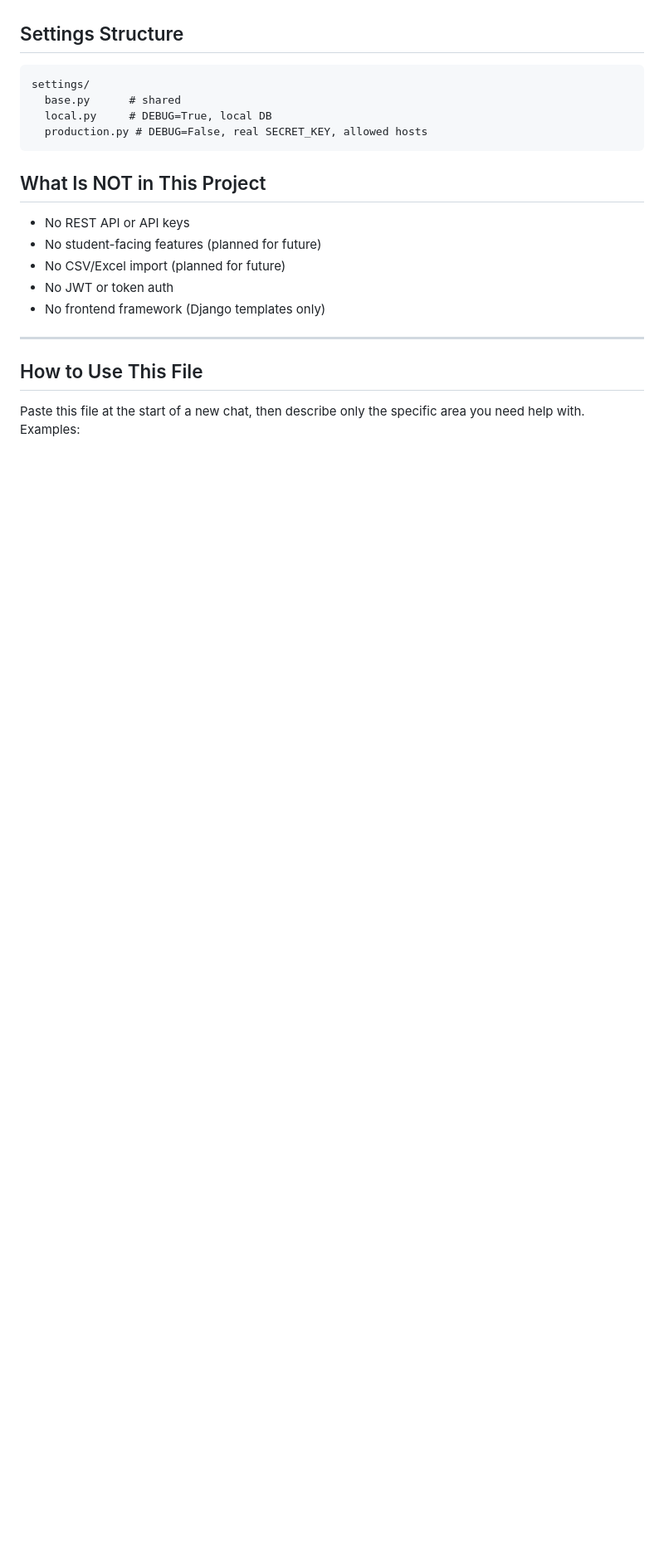
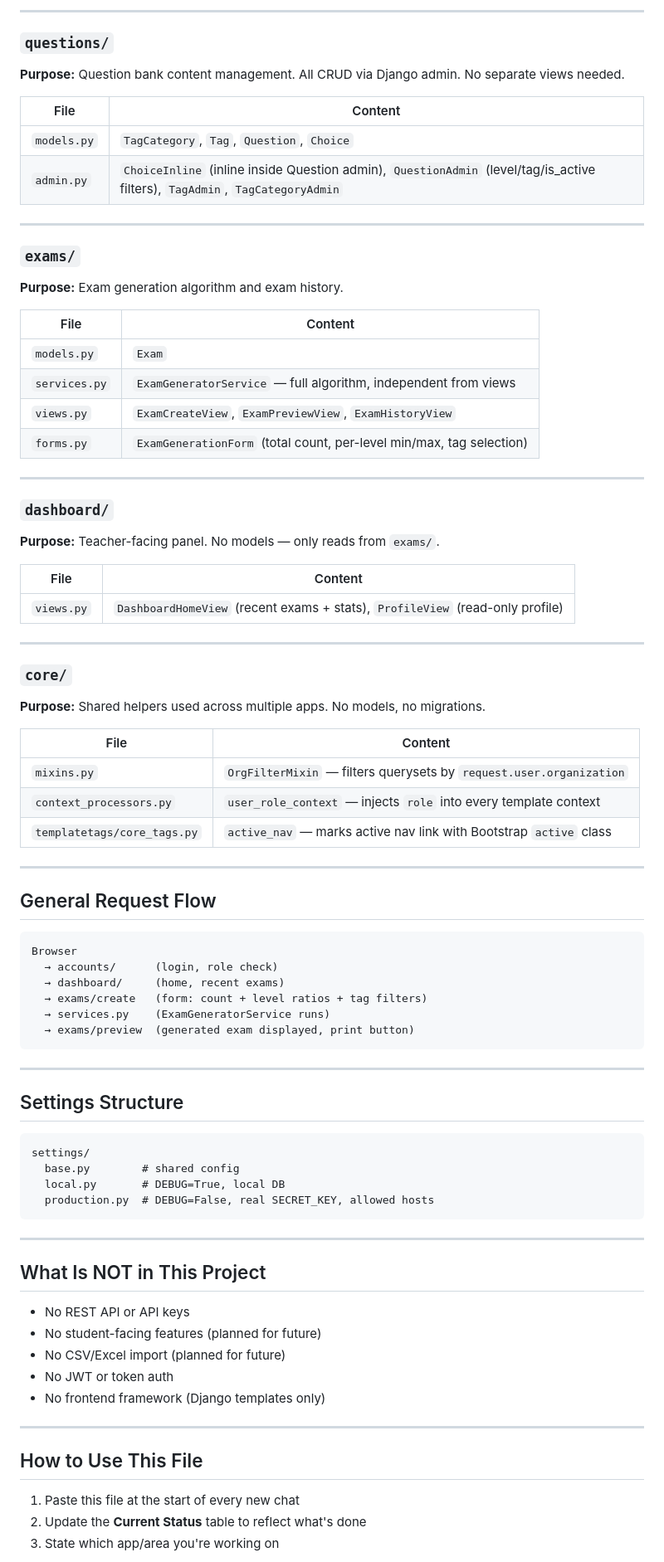
Before and after one commit to Magnifico0/efl-question-library, a Markdown page: agent.md, the part around one of its changes. Shown at 83% size. Drawn GitHub-style; blank space fills up the shorter version.

````diff
--- a/agent.md
+++ b/agent.md
@@ -78,11 +142,69 @@ Two services: `django` + `postgres`. Environment variables passed via `env_file`
+---
+
+### `questions/`
+**Purpose:** Question bank content management. All CRUD via Django admin. No separate views needed.
+
+| File | Content |
+|------|---------|
+| `models.py` | `TagCategory`, `Tag`, `Question`, `Choice` |
+| `admin.py` | `ChoiceInline` (inline inside Question admin), `QuestionAdmin` (level/tag/is_active filters), `TagAdmin`, `TagCategoryAdmin` |
+
+---
+
+### `exams/`
+**Purpose:** Exam generation algorithm and exam history.
+
+| File | Content |
+|------|---------|
+| `models.py` | `Exam` |
+| `services.py` | `ExamGeneratorService` — full algorithm, independent from views |
+| `views.py` | `ExamCreateView`, `ExamPreviewView`, `ExamHistoryView` |
+| `forms.py` | `ExamGenerationForm` (total count, per-level min/max, tag selection) |
+
+---
+
+### `dashboard/`
+**Purpose:** Teacher-facing panel. No models — only reads from `exams/`.
+
+| File | Content |
+|------|---------|
+| `views.py` | `DashboardHomeView` (recent exams + stats), `ProfileView` (read-only profile) |
+
+---
+
+### `core/`
+**Purpose:** Shared helpers used across multiple apps. No models, no migrations.
+
+| File | Content |
+|------|---------|
+| `mixins.py` | `OrgFilterMixin` — filters querysets by `request.user.organization` |
+| `context_processors.py` | `user_role_context` — injects `role` into every template context |
+| `templatetags/core_tags.py` | `active_nav` — marks active nav link with Bootstrap `active` class |
+
+---
+
+## General Request Flow
+
+```
+Browser
+  → accounts/      (login, role check)
+  → dashboard/     (home, recent exams)
+  → exams/create   (form: count + level ratios + tag filters)
+  → services.py    (ExamGeneratorService runs)
+  → exams/preview  (generated exam displayed, print button)
+```
+
+---
 
 ## Settings Structure
 ```
 settings/
-  base.py      # shared
-  local.py     # DEBUG=True, local DB
-  production.py # DEBUG=False, real SECRET_KEY, allowed hosts
+  base.py        # shared config
+  local.py       # DEBUG=True, local DB
+  production.py  # DEBUG=False, real SECRET_KEY, allowed hosts
 ```
+
+---
 
 ## What Is NOT in This Project
 - No REST API or API keys
@@ -94,5 +216,7 @@ settings/
 ---
 
 ## How to Use This File
-Paste this file at the start of a new chat, then describe only the specific area you need help with. Examples:
+1. Paste this file at the start of every new chat
+2. Update the **Current Status** table to reflect what's done
+3. State which app/area you're working on
 
````
Also changed, not shown: other parts of agent.md (+109 -43 lines).
